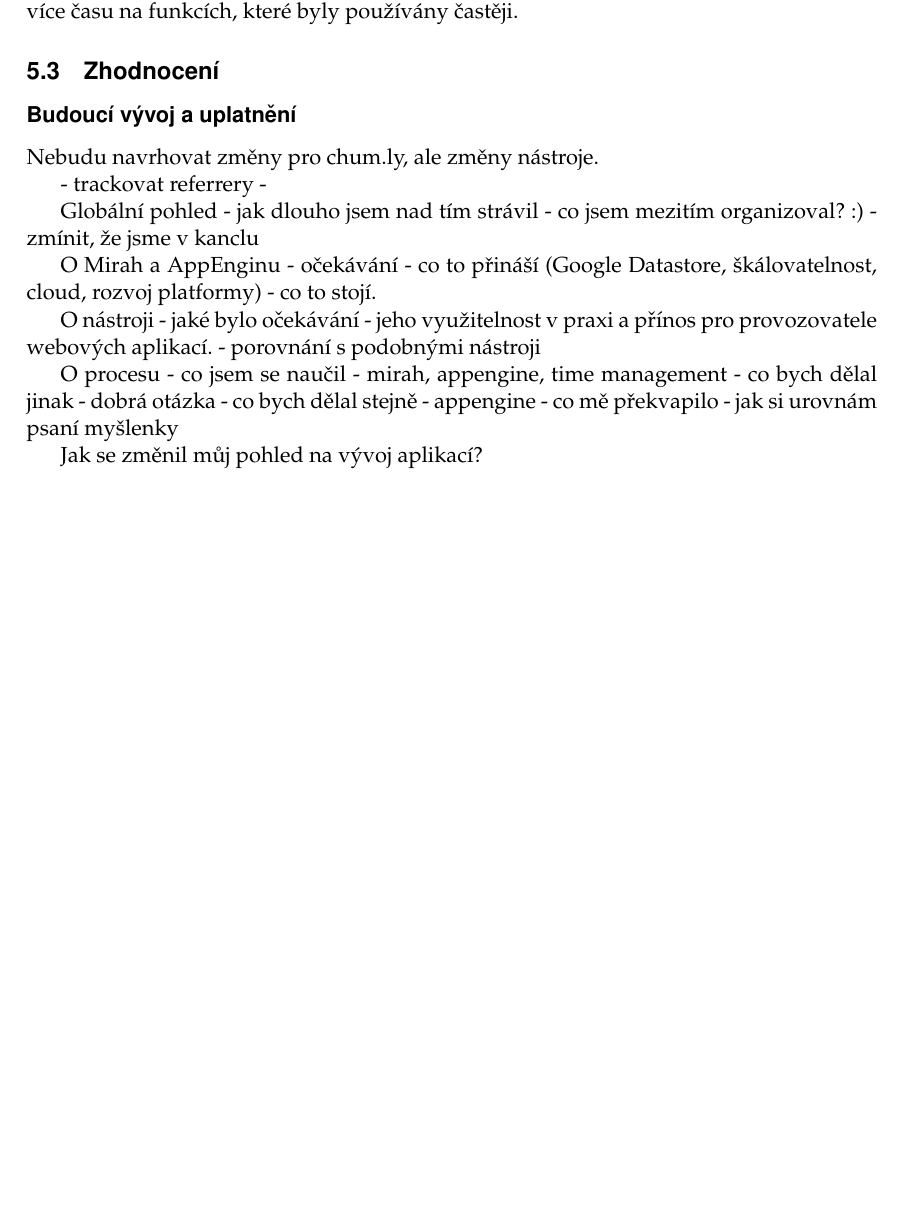
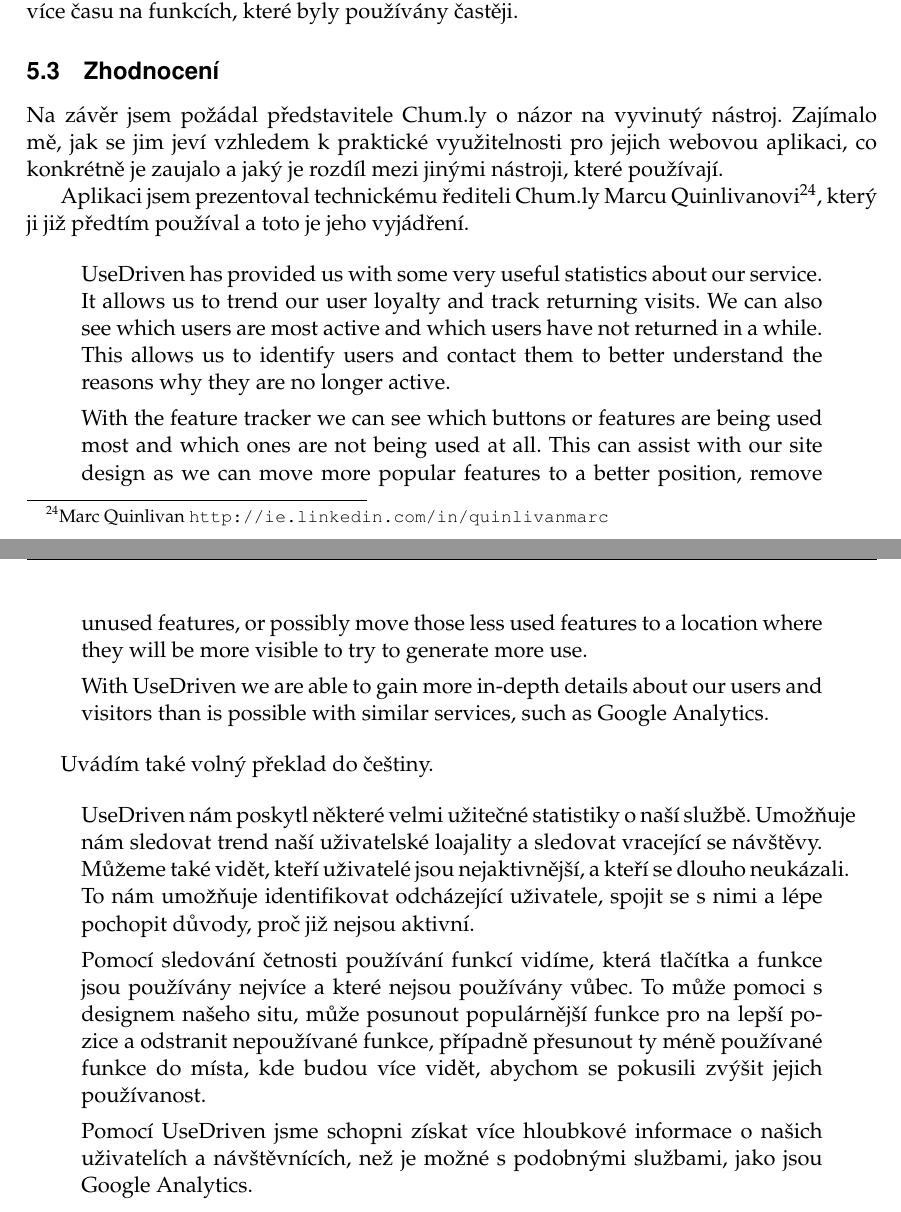
Before and after one commit to hakunin/diplomka, a LaTeX thesis (diplomka.tex): part of page 50 of 53 before the commit and two parts of pages 50 and 51 of 54 after it, the two joined at a grey line, cut so that both start at the same text, the shorter picture padded with empty space. Compiled offline with pdfLaTeX.

Commit message:
comments on UD from Marc

```diff
--- a/diplomka.tex
+++ b/diplomka.tex
@@ -1522,7 +1522,32 @@ Názor na nástroj od Chum.ly (možná)
 
 \subsection{Zhodnocení}
 
-
+Na závěr jsem požádal představitele Chum.ly o názor na vyvinutý nástroj. Zajímalo mě, jak se jim jeví vzhledem k praktické využitelnosti pro jejich webovou aplikaci, co konkrétně je zaujalo a jaký je rozdíl mezi jinými nástroji, které používají.
+
+Aplikaci jsem prezentoval technickému řediteli Chum.ly Marcu Quinlivanovi\footnote{Marc Quinlivan \url{http://ie.linkedin.com/in/quinlivanmarc}}, který ji již předtím používal a toto je jeho vyjádření.
+
+\begin{quote}
+UseDriven has provided us with some very useful statistics about our
+service. It allows us to trend our user loyalty and track returning visits. We can also see which users are most active and which users have not
+returned in a while. This allows us to identify users and contact them to better understand the reasons why they are no longer active.
+
+With the feature tracker we can see which buttons or features are being used most and which ones are not being used at all. This can assist with our site design as we can move more popular features to a better position, remove unused features, or possibly move those less used features to a location where they will be more visible to try to generate more use.
+
+With UseDriven we are able to gain more in-depth details about our users and visitors than is possible with similar services, such as Google
+Analytics.
+\end{quote}
+
+Uvádím také volný překlad do češtiny.
+
+\begin{quote}
+UseDriven nám poskytl některé velmi užitečné statistiky o naší službě. Umožňuje nám sledovat trend naší uživatelské loajality a sledovat vracející se návštěvy. Můžeme také vidět, kteří uživatelé jsou nejaktivnější, a kteří se dlouho neukázali. To nám umožňuje identifikovat odcházející uživatele, spojit se s nimi a lépe pochopit důvody, proč již nejsou aktivní.
+
+Pomocí sledování četnosti používání funkcí vidíme, která tlačítka a funkce jsou používány nejvíce a které nejsou používány vůbec. To může pomoci s designem našeho situ, může posunout populárnější funkce pro na lepší pozice a odstranit nepoužívané funkce, případně přesunout ty méně používané funkce do místa, kde budou více vidět, abychom se pokusili zvýšit jejich používanost.
+
+Pomocí UseDriven jsme schopni získat více hloubkové informace o našich uživatelích a návštěvnících, než je možné s podobnými službami, jako jsou Google Analytics.
+\end{quote}
+
+\begin{comment}
 \subsubsection{Budoucí vývoj a uplatnění}
 
 Nebudu navrhovat změny pro chum.ly, ale změny nástroje.
```
Also changed, not shown: diplomka.pdf, diplomka.tex (2 more changed lines), 3 other files.
